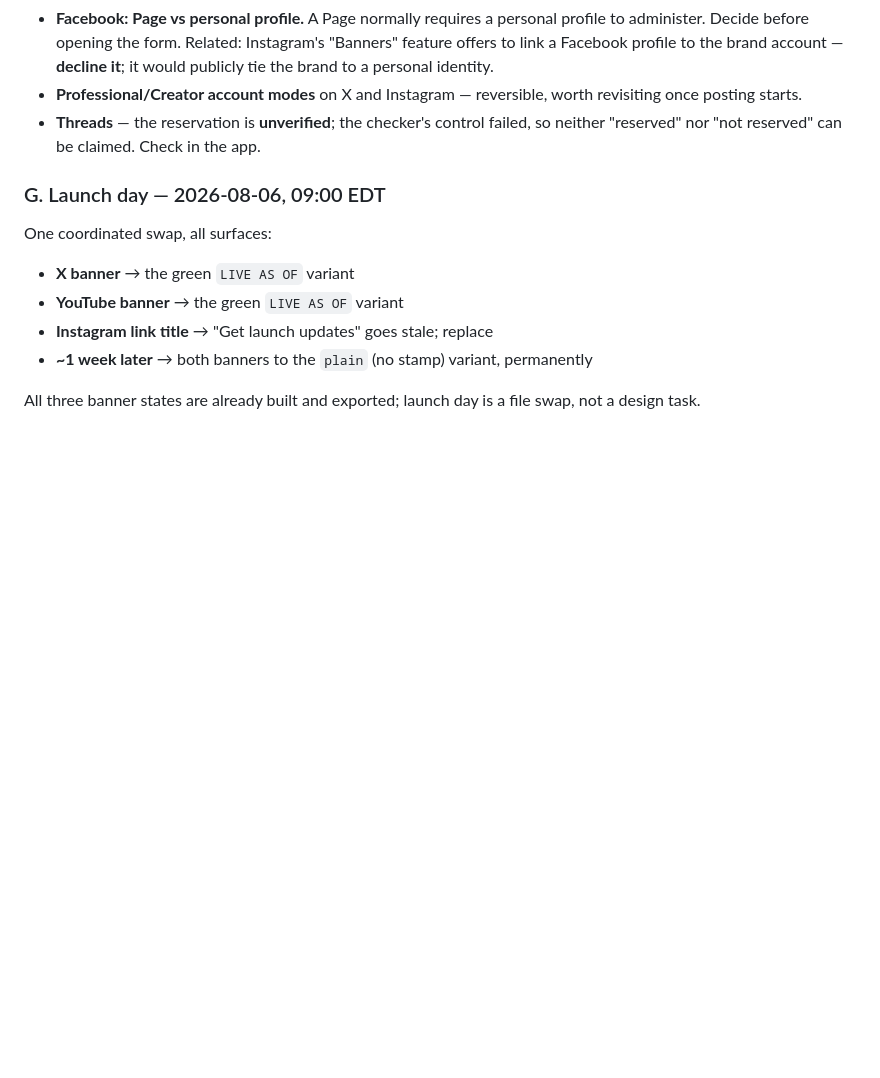
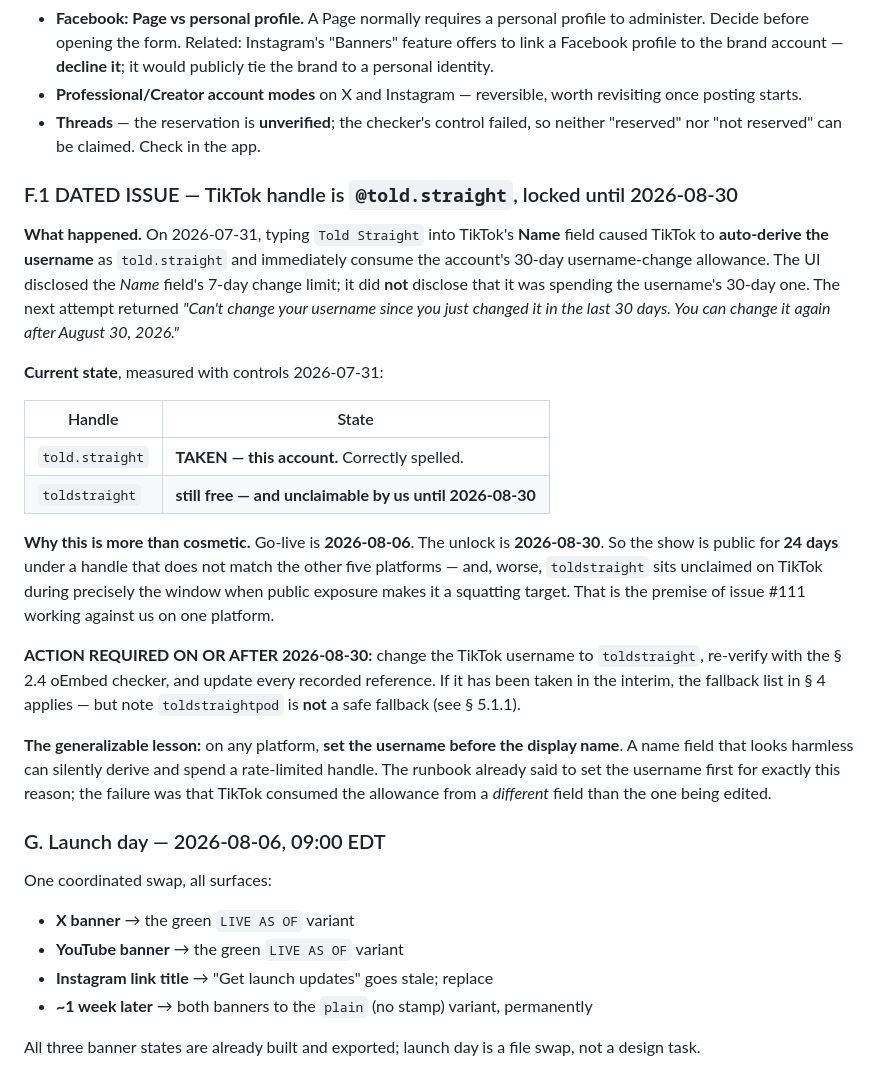
Before and after one commit to Jared-Godar/audio-lab, a Markdown page: docs/social-handle-availability-and-registration.md, the part around the change. Rendered like a GitHub page; blank space fills up the shorter version.

Commit message:
WIP: log the TikTok handle lock as a dated issue — @told.straight until 2026-08-30 (PR to follow)

```diff
--- a/docs/social-handle-availability-and-registration.md
+++ b/docs/social-handle-availability-and-registration.md
@@ -750,6 +750,40 @@ consequence, not effort.
 - **Threads** — the reservation is **unverified**; the checker's control failed, so
   neither "reserved" nor "not reserved" can be claimed. Check in the app.
 
+### F.1 DATED ISSUE — TikTok handle is `@told.straight`, locked until 2026-08-30
+
+**What happened.** On 2026-07-31, typing `Told Straight` into TikTok's **Name** field
+caused TikTok to **auto-derive the username** as `told.straight` and immediately
+consume the account's 30-day username-change allowance. The UI disclosed the *Name*
+field's 7-day change limit; it did **not** disclose that it was spending the
+username's 30-day one. The next attempt returned *"Can't change your username since
+you just changed it in the last 30 days. You can change it again after August 30,
+2026."*
+
+**Current state**, measured with controls 2026-07-31:
+
+| Handle | State |
+| --- | --- |
+| `told.straight` | **TAKEN — this account.** Correctly spelled. |
+| `toldstraight` | **still free — and unclaimable by us until 2026-08-30** |
+
+**Why this is more than cosmetic.** Go-live is **2026-08-06**. The unlock is
+**2026-08-30**. So the show is public for **24 days** under a handle that does not
+match the other five platforms — and, worse, `toldstraight` sits unclaimed on TikTok
+during precisely the window when public exposure makes it a squatting target. That is
+the premise of issue #111 working against us on one platform.
+
+**ACTION REQUIRED ON OR AFTER 2026-08-30:** change the TikTok username to
+`toldstraight`, re-verify with the § 2.4 oEmbed checker, and update every recorded
+reference. If it has been taken in the interim, the fallback list in § 4 applies —
+but note `toldstraightpod` is **not** a safe fallback (see § 5.1.1).
+
+**The generalizable lesson:** on any platform, **set the username before the display
+name**. A name field that looks harmless can silently derive and spend a
+rate-limited handle. The runbook already said to set the username first for exactly
+this reason; the failure was that TikTok consumed the allowance from a *different*
+field than the one being edited.
+
 ### G. Launch day — 2026-08-06, 09:00 EDT
 
 One coordinated swap, all surfaces:
```
